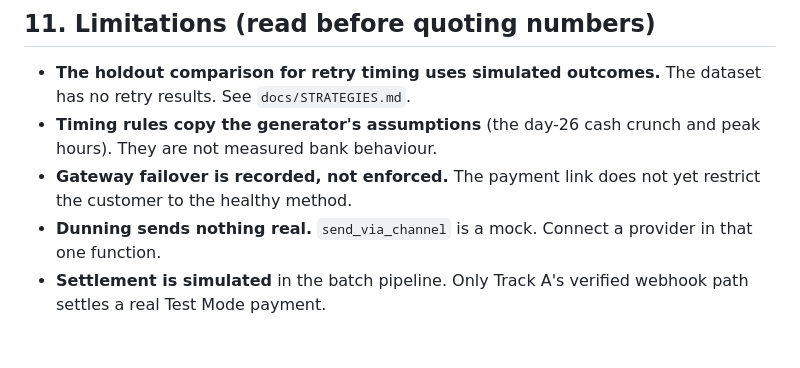
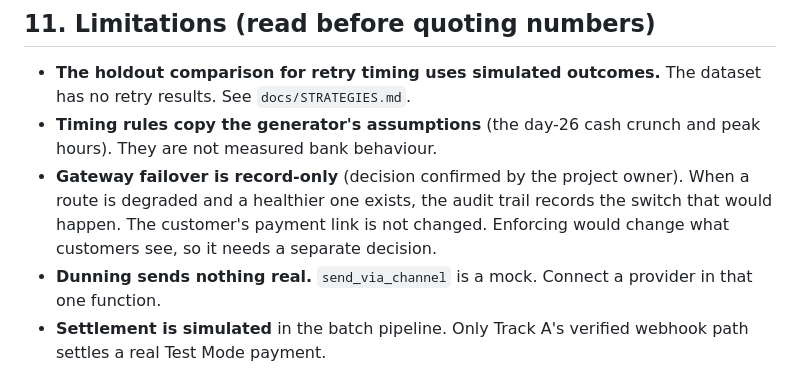
Before and after one commit to RKJegan/Razorpay_Track_03_Ghost_Ledger, a Markdown page: docs/PROJECT_GUIDE.md, the part around the change. Drawn GitHub-style; blank space fills up the shorter version.

Commit message:
Docs: record failover decision (record-only)
Co-authored-by: arena-agent <297053741+arena-agent@users.noreply.github.com>

```diff
--- a/docs/PROJECT_GUIDE.md
+++ b/docs/PROJECT_GUIDE.md
@@ -231,7 +231,7 @@ Track B added three tables: `dunning_touches`, `gateway_observations`, and
 
 * **The holdout comparison for retry timing uses simulated outcomes.** The dataset has no retry results. See `docs/STRATEGIES.md`.
 * **Timing rules copy the generator's assumptions** (the day-26 cash crunch and peak hours). They are not measured bank behaviour.
-* **Gateway failover is recorded, not enforced.** The payment link does not yet restrict the customer to the healthy method.
+* **Gateway failover is record-only** (decision confirmed by the project owner). When a route is degraded and a healthier one exists, the audit trail records the switch that would happen. The customer's payment link is not changed. Enforcing would change what customers see, so it needs a separate decision.
 * **Dunning sends nothing real.** `send_via_channel` is a mock. Connect a provider in that one function.
 * **Settlement is simulated** in the batch pipeline. Only Track A's verified webhook path settles a real Test Mode payment.
 * **Python 3.12** is the version `requirements.txt` targets (it pins xgboost 3.4.1). The build sandbox used Python 3.11 with xgboost 3.2.0. Run the same checks on 3.12 on your machine.
```
